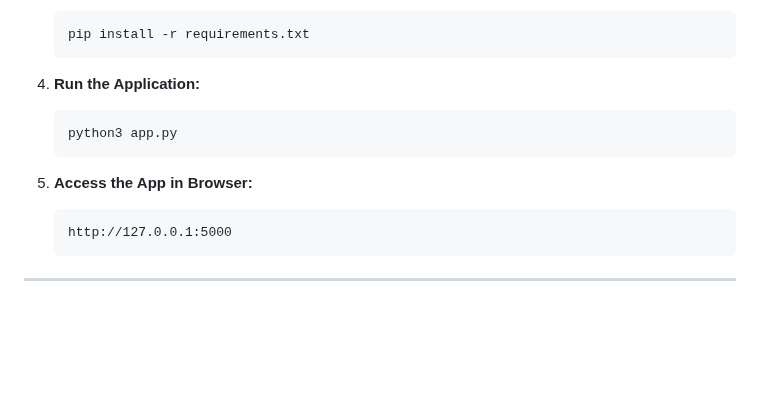
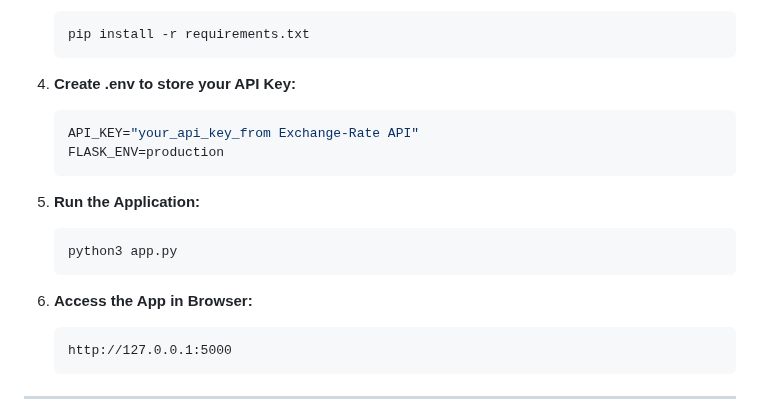
Before and after one commit to Munana122/CurrencyConverter, a Markdown page: README.md, the part around the change. Drawn GitHub-style; blank space fills up the shorter version.

Commit message:
Adjusting ReadMe

````diff
--- a/README.md
+++ b/README.md
@@ -42,12 +42,18 @@ The application is deployed on **two web servers** with a **load balancer** dist
    pip install -r requirements.txt
    ```
 
-4. **Run the Application:**
+4. **Create .env to store your API Key:**
+   ```sh
+   API_KEY="your_api_key_from Exchange-Rate API"
+   FLASK_ENV=production
+   ```
+
+5. **Run the Application:**
    ```sh
    python3 app.py
    ```
 
-5. **Access the App in Browser:**
+6. **Access the App in Browser:**
    ```
    http://127.0.0.1:5000
    ```
````
